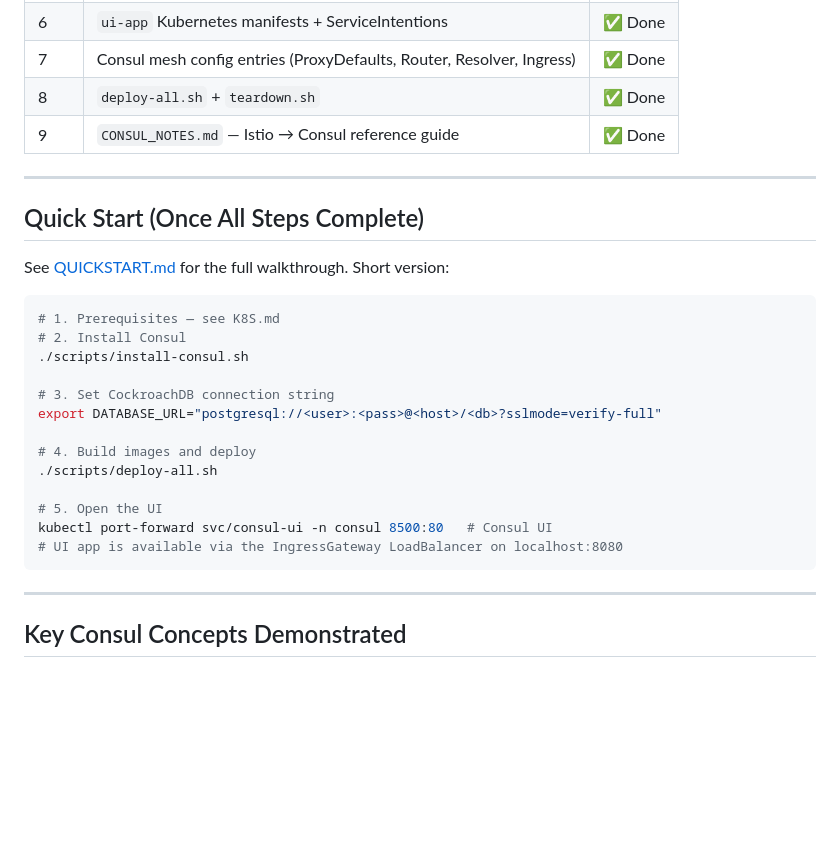
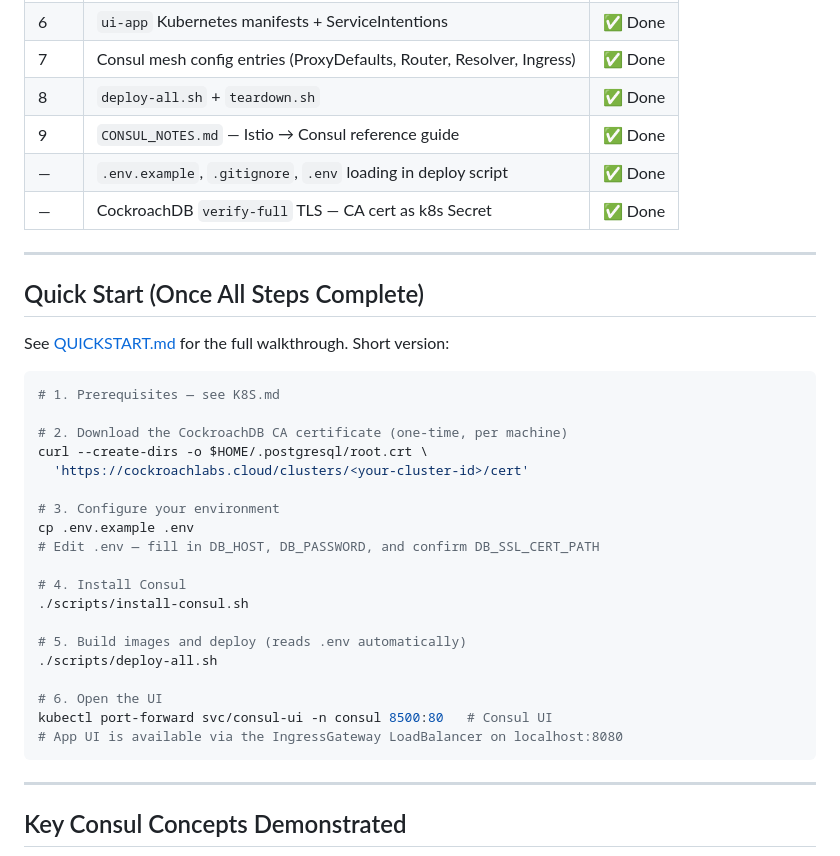
Before and after one commit to satscanada/consul-mesh-poc, a Markdown page: README.md, the part around one of its changes. Drawn GitHub-style; blank space fills up the shorter version.

````diff
--- a/README.md
+++ b/README.md
@@ -121,6 +121,8 @@ consul-mesh-poc/
 | 7 | Consul mesh config entries (ProxyDefaults, Router, Resolver, Ingress) | ✅ Done |
 | 8 | `deploy-all.sh` + `teardown.sh` | ✅ Done |
 | 9 | `CONSUL_NOTES.md` — Istio → Consul reference guide | ✅ Done |
+| — | `.env.example`, `.gitignore`, `.env` loading in deploy script | ✅ Done |
+| — | CockroachDB `verify-full` TLS — CA cert as k8s Secret | ✅ Done |
 
 ---
 
@@ -130,18 +132,24 @@ See [QUICKSTART.md](./QUICKSTART.md) for the full walkthrough. Short version:
 
 ```bash
 # 1. Prerequisites — see K8S.md
-# 2. Install Consul
+
+# 2. Download the CockroachDB CA certificate (one-time, per machine)
+curl --create-dirs -o $HOME/.postgresql/root.crt \
+  'https://cockroachlabs.cloud/clusters/<your-cluster-id>/cert'
+
+# 3. Configure your environment
+cp .env.example .env
+# Edit .env — fill in DB_HOST, DB_PASSWORD, and confirm DB_SSL_CERT_PATH
+
+# 4. Install Consul
 ./scripts/install-consul.sh
 
-# 3. Set CockroachDB connection string
-export DATABASE_URL="postgresql://<user>:<pass>@<host>/<db>?sslmode=verify-full"
-
-# 4. Build images and deploy
+# 5. Build images and deploy (reads .env automatically)
 ./scripts/deploy-all.sh
 
-# 5. Open the UI
+# 6. Open the UI
 kubectl port-forward svc/consul-ui -n consul 8500:80   # Consul UI
-# UI app is available via the IngressGateway LoadBalancer on localhost:8080
+# App UI is available via the IngressGateway LoadBalancer on localhost:8080
 ```
 
 ---
````
Also changed, not shown: other parts of README.md (+33 -0 lines).
